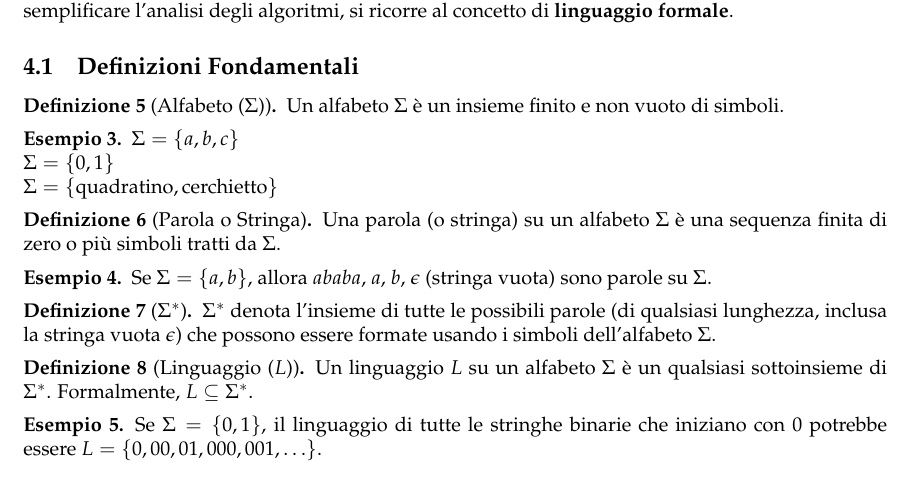
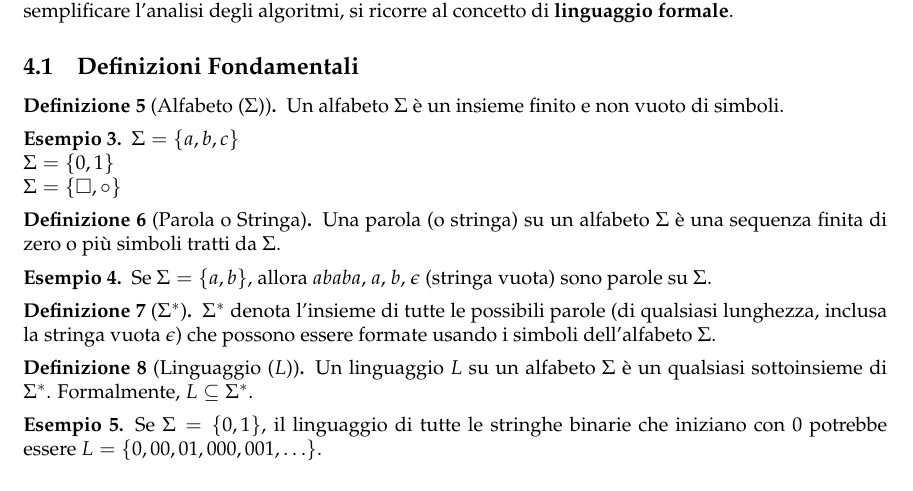
Before and after one commit to alessandroamella/appunti-info-th, a LaTeX document (ai_notes_tex/lecture-02.tex): part of page 6 of 9, cut so that both start at the same text. Compiled offline with pdfLaTeX.

Commit message:
quadr. cerchietto

```diff
--- a/ai_notes_tex/lecture-02.tex
+++ b/ai_notes_tex/lecture-02.tex
@@ -218,7 +218,7 @@ Un alfabeto $\Sigma$ è un insieme finito e non vuoto di simboli.
 \begin{example}
 $\Sigma = \{a, b, c\}$ \\
 $\Sigma = \{0, 1\}$ \\
-$\Sigma = \{\text{quadratino}, \text{cerchietto}\}$
+$\Sigma = \{\square, \circ\}$
 \end{example}
 
 \begin{definition}[Parola o Stringa]
```
